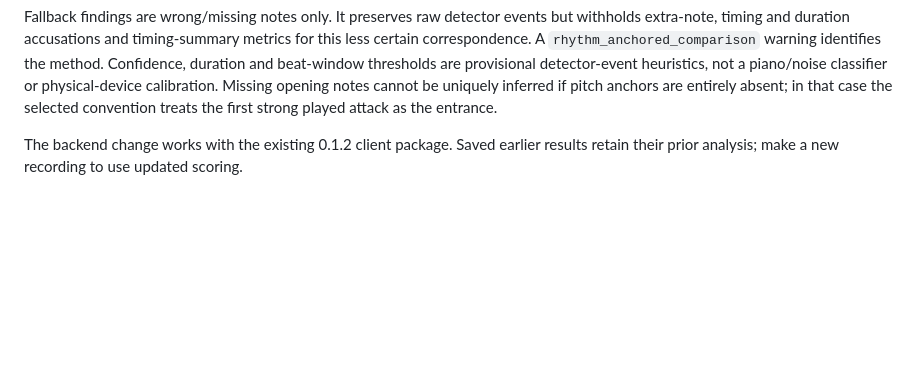
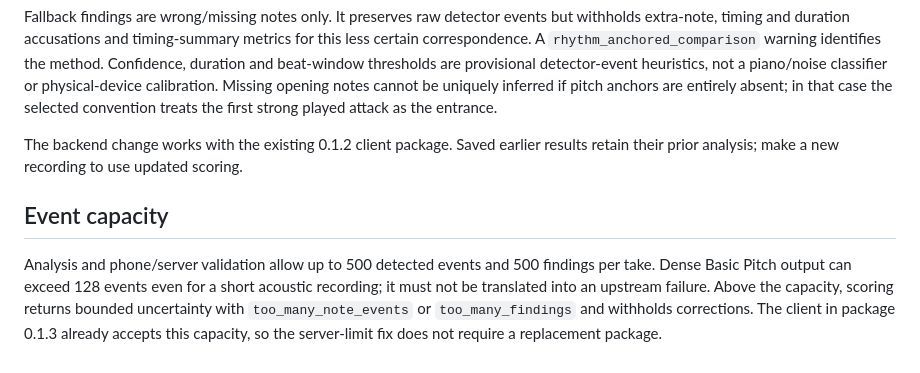
Before and after one commit to timothyouu/encore, a Markdown page: analysis/README.md, the part around the change. GitHub-like rendering; blank space fills up the shorter version.

Commit message:
Document dense-analysis capacity and verified 502 resolution

```diff
--- a/analysis/README.md
+++ b/analysis/README.md
@@ -70,3 +70,7 @@ Scoring `1.4.0-demo` retains pitch-based alignment for recognizable passages. Wh
 Fallback findings are wrong/missing notes only. It preserves raw detector events but withholds extra-note, timing and duration accusations and timing-summary metrics for this less certain correspondence. A `rhythm_anchored_comparison` warning identifies the method. Confidence, duration and beat-window thresholds are provisional detector-event heuristics, not a piano/noise classifier or physical-device calibration. Missing opening notes cannot be uniquely inferred if pitch anchors are entirely absent; in that case the selected convention treats the first strong played attack as the entrance.
 
 The backend change works with the existing 0.1.2 client package. Saved earlier results retain their prior analysis; make a new recording to use updated scoring.
+
+## Event capacity
+
+Analysis and phone/server validation allow up to 500 detected events and 500 findings per take. Dense Basic Pitch output can exceed 128 events even for a short acoustic recording; it must not be translated into an upstream failure. Above the capacity, scoring returns bounded uncertainty with `too_many_note_events` or `too_many_findings` and withholds corrections. The client in package 0.1.3 already accepts this capacity, so the server-limit fix does not require a replacement package.
```
Also changed, not shown: docs/audio-debug-handoff.md (+8 -0 lines).
